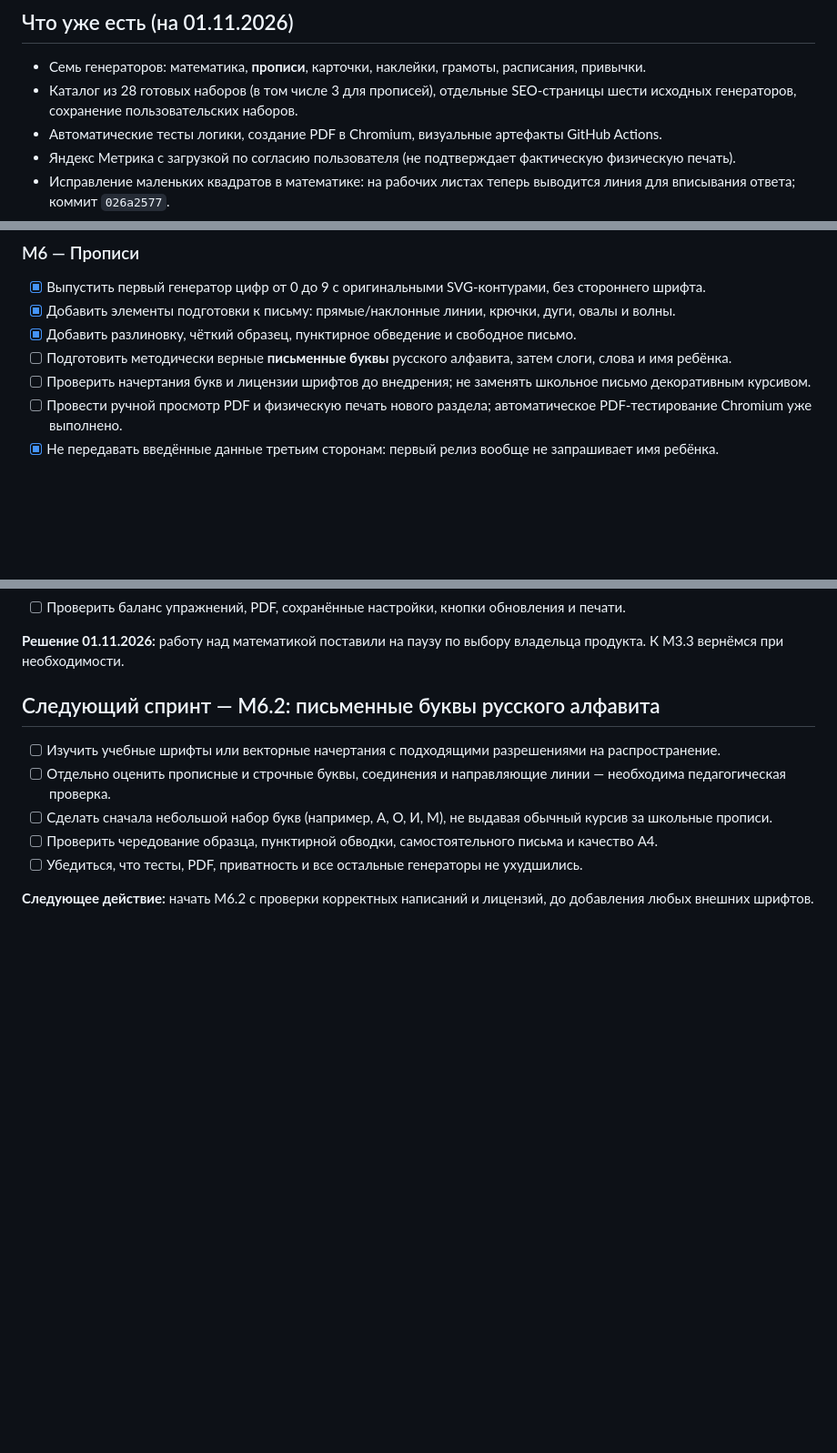
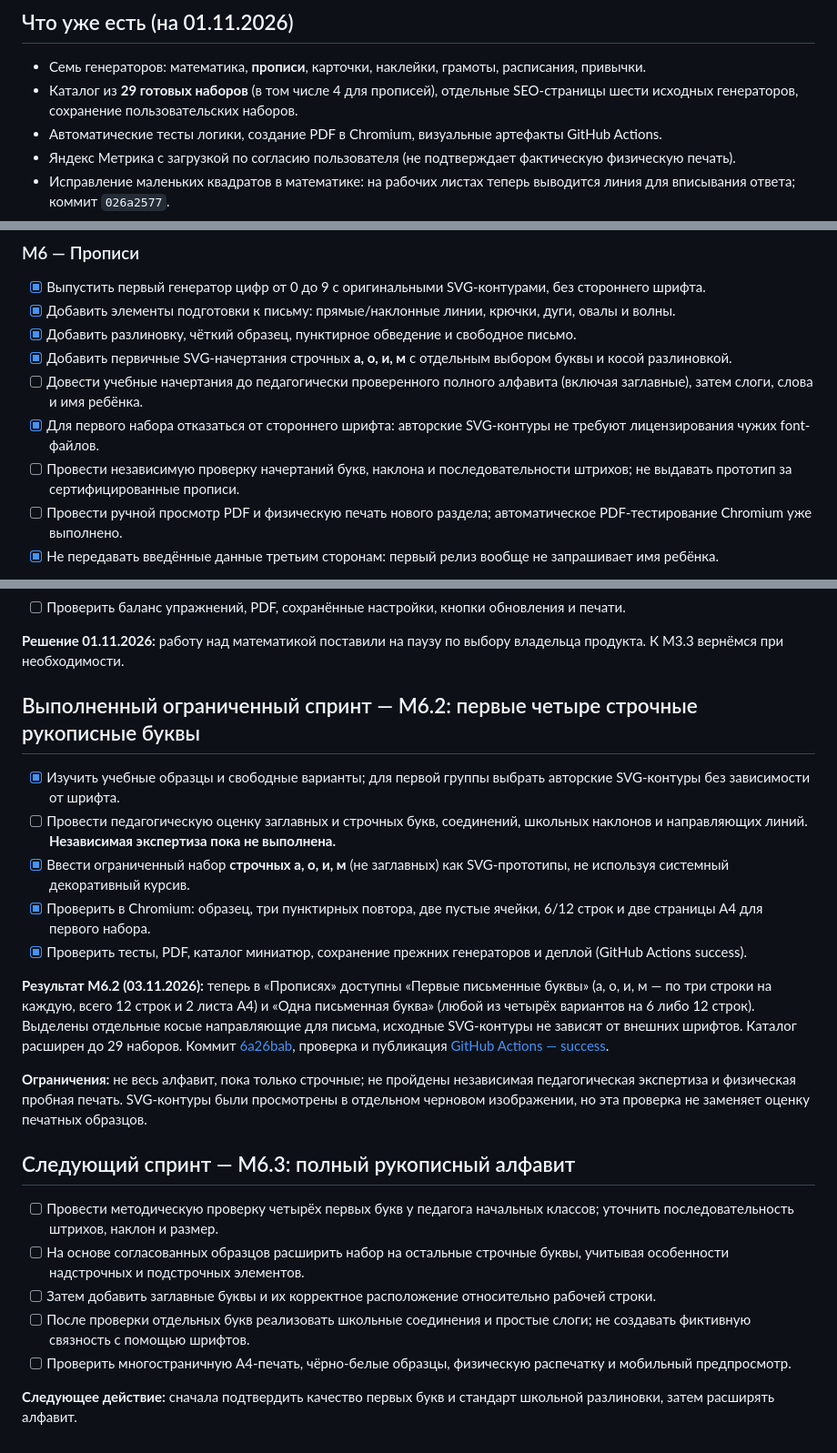
Before and after one commit to NataliKh/PrintKit, a Markdown page: ROADMAP.md, 3 parts joined by grey strips. Shown at 91% size. Rendered like a GitHub page; blank space fills up the shorter version.

Commit message:
docs: record first cursive letters and plan school handwriting validation

```diff
--- a/ROADMAP.md
+++ b/ROADMAP.md
@@ -15,7 +15,7 @@
 ## Что уже есть (на 01.11.2026)
 
 - Семь генераторов: математика, **прописи**, карточки, наклейки, грамоты, расписания, привычки.
-- Каталог из 28 готовых наборов (в том числе 3 для прописей), отдельные SEO-страницы шести исходных генераторов, сохранение пользовательских наборов.
+- Каталог из **29 готовых наборов** (в том числе 4 для прописей), отдельные SEO-страницы шести исходных генераторов, сохранение пользовательских наборов.
 - Автоматические тесты логики, создание PDF в Chromium, визуальные артефакты GitHub Actions.
 - Яндекс Метрика с загрузкой по согласию пользователя (не подтверждает фактическую физическую печать).
 - Исправление маленьких квадратов в математике: на рабочих листах теперь выводится линия для вписывания ответа; коммит `026a2577`.
@@ -94,8 +94,10 @@
 - [x] Выпустить первый генератор цифр от 0 до 9 с оригинальными SVG-контурами, без стороннего шрифта.
 - [x] Добавить элементы подготовки к письму: прямые/наклонные линии, крючки, дуги, овалы и волны.
 - [x] Добавить разлиновку, чёткий образец, пунктирное обведение и свободное письмо.
-- [ ] Подготовить методически верные **письменные буквы** русского алфавита, затем слоги, слова и имя ребёнка.
-- [ ] Проверить начертания букв и лицензии шрифтов до внедрения; не заменять школьное письмо декоративным курсивом.
+- [x] Добавить первичные SVG-начертания строчных **а, о, и, м** с отдельным выбором буквы и косой разлиновкой.
+- [ ] Довести учебные начертания до педагогически проверенного полного алфавита (включая заглавные), затем слоги, слова и имя ребёнка.
+- [x] Для первого набора отказаться от стороннего шрифта: авторские SVG-контуры не требуют лицензирования чужих font-файлов.
+- [ ] Провести независимую проверку начертаний букв, наклона и последовательности штрихов; не выдавать прототип за сертифицированные прописи.
 - [ ] Провести ручной просмотр PDF и физическую печать нового раздела; автоматическое PDF-тестирование Chromium уже выполнено.
 - [x] Не передавать введённые данные третьим сторонам: первый релиз вообще не запрашивает имя ребёнка.
 
@@ -246,12 +248,24 @@
 
 **Решение 01.11.2026:** работу над математикой поставили на паузу по выбору владельца продукта. К M3.3 вернёмся при необходимости.
 
-## Следующий спринт — M6.2: письменные буквы русского алфавита
+## Выполненный ограниченный спринт — M6.2: первые четыре строчные рукописные буквы
 
-- [ ] Изучить учебные шрифты или векторные начертания с подходящими разрешениями на распространение.
-- [ ] Отдельно оценить прописные и строчные буквы, соединения и направляющие линии — необходима педагогическая проверка.
-- [ ] Сделать сначала небольшой набор букв (например, А, О, И, М), не выдавая обычный курсив за школьные прописи.
-- [ ] Проверить чередование образца, пунктирной обводки, самостоятельного письма и качество A4.
-- [ ] Убедиться, что тесты, PDF, приватность и все остальные генераторы не ухудшились.
+- [x] Изучить учебные образцы и свободные варианты; для первой группы выбрать авторские SVG-контуры без зависимости от шрифта.
+- [ ] Провести педагогическую оценку заглавных и строчных букв, соединений, школьных наклонов и направляющих линий. **Независимая экспертиза пока не выполнена.**
+- [x] Ввести ограниченный набор **строчных а, о, и, м** (не заглавных) как SVG-прототипы, не используя системный декоративный курсив.
+- [x] Проверить в Chromium: образец, три пунктирных повтора, две пустые ячейки, 6/12 строк и две страницы А4 для первого набора.
+- [x] Проверить тесты, PDF, каталог миниатюр, сохранение прежних генераторов и деплой (GitHub Actions success).
 
-**Следующее действие:** начать M6.2 с проверки корректных написаний и лицензий, до добавления любых внешних шрифтов.
+**Результат M6.2 (03.11.2026):** теперь в «Прописях» доступны «Первые письменные буквы» (а, о, и, м — по три строки на каждую, всего 12 строк и 2 листа А4) и «Одна письменная буква» (любой из четырёх вариантов на 6 либо 12 строк). Выделены отдельные косые направляющие для письма, исходные SVG-контуры не зависят от внешних шрифтов. Каталог расширен до 29 наборов. Коммит [6a26bab](https://github.com/NataliKh/PrintKit/commit/6a26bab8f18107ff9e330c3b468d5fe06837f5d0), проверка и публикация [GitHub Actions — success](https://github.com/NataliKh/PrintKit/actions/runs/41573289024).
+
+**Ограничения:** не весь алфавит, пока только строчные; не пройдены независимая педагогическая экспертиза и физическая пробная печать. SVG-контуры были просмотрены в отдельном черновом изображении, но эта проверка не заменяет оценку печатных образцов.
+
+## Следующий спринт — M6.3: полный рукописный алфавит
+
+- [ ] Провести методическую проверку четырёх первых букв у педагога начальных классов; уточнить последовательность штрихов, наклон и размер.
+- [ ] На основе согласованных образцов расширить набор на остальные строчные буквы, учитывая особенности надстрочных и подстрочных элементов.
+- [ ] Затем добавить заглавные буквы и их корректное расположение относительно рабочей строки.
+- [ ] После проверки отдельных букв реализовать школьные соединения и простые слоги; не создавать фиктивную связность с помощью шрифтов.
+- [ ] Проверить многостраничную A4-печать, чёрно-белые образцы, физическую распечатку и мобильный предпросмотр.
+
+**Следующее действие:** сначала подтвердить качество первых букв и стандарт школьной разлиновки, затем расширять алфавит.
```
Also changed, not shown: other parts of ROADMAP.md (+1 -1 lines), AGENTS.md (+1 -1 lines).
